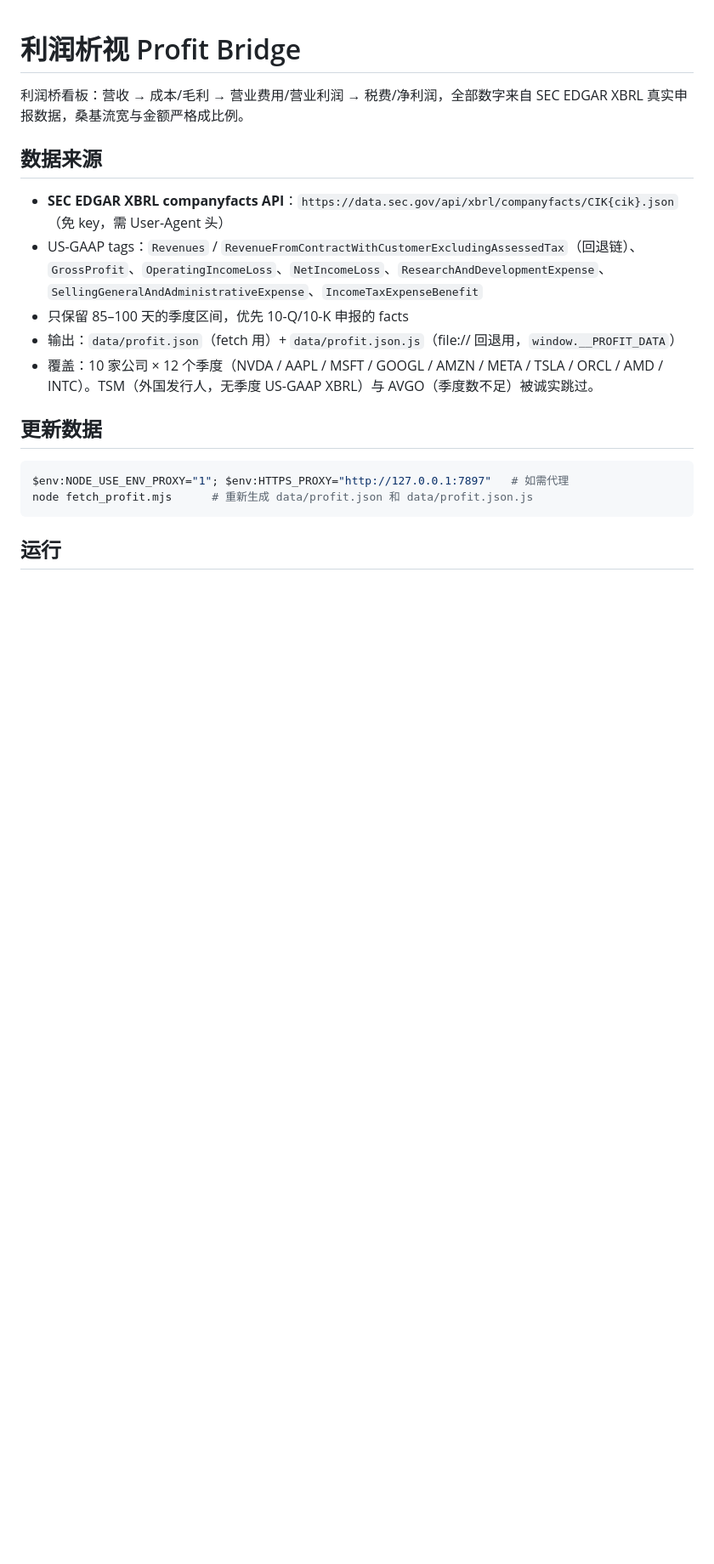
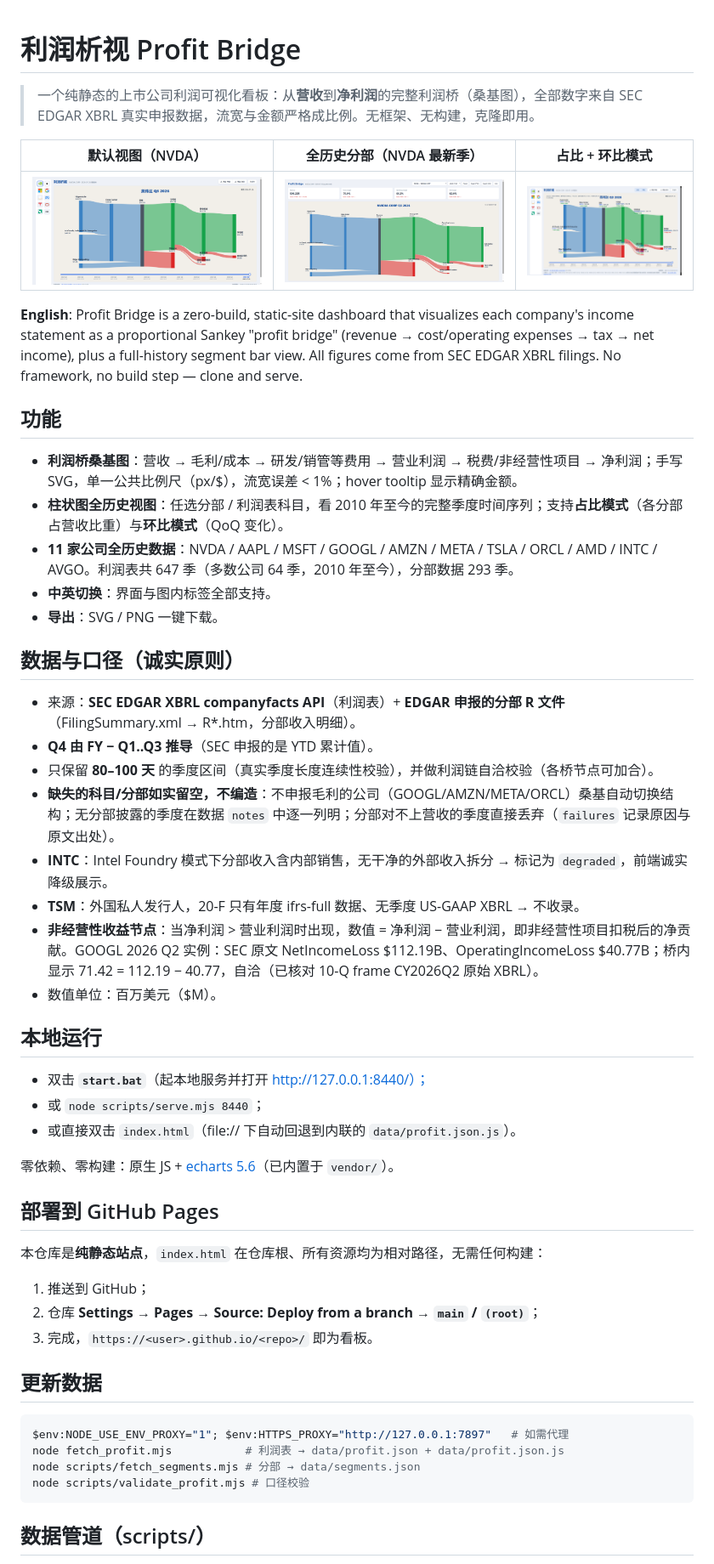
Before and after one commit to Dao1023/profitbridge, a Markdown page: README.md, the part around one of its changes. Shown at 85% size. Drawn GitHub-style; pictures changed too: docs/screenshots/nvda_default.png (added), docs/screenshots/nvda_latest_full.png (added), docs/screenshots/nvda_pct_qoq.png (added); blank space fills up the shorter version.

````diff
--- a/README.md
+++ b/README.md
@@ -1,21 +1,56 @@
 # 利润析视 Profit Bridge
 
-利润桥看板：营收 → 成本/毛利 → 营业费用/营业利润 → 税费/净利润，全部数字来自 SEC EDGAR XBRL 真实申报数据，桑基流宽与金额严格成比例。
+> 一个纯静态的上市公司利润可视化看板：从**营收**到**净利润**的完整利润桥（桑基图），全部数字来自 SEC EDGAR XBRL 真实申报数据，流宽与金额严格成比例。无框架、无构建，克隆即用。
 
-## 数据来源
+| 默认视图（NVDA） | 全历史分部（NVDA 最新季） | 占比 + 环比模式 |
+| --- | --- | --- |
+| ![NVDA 默认](docs/screenshots/nvda_default.png) | ![NVDA 全历史](docs/screenshots/nvda_latest_full.png) | ![NVDA 占比环比](docs/screenshots/nvda_pct_qoq.png) |
 
-- **SEC EDGAR XBRL companyfacts API**：`https://data.sec.gov/api/xbrl/companyfacts/CIK{cik}.json`（免 key，需 User-Agent 头）
-- US-GAAP tags：`Revenues` / `RevenueFromContractWithCustomerExcludingAssessedTax`（回退链）、`GrossProfit`、`OperatingIncomeLoss`、`NetIncomeLoss`、`ResearchAndDevelopmentExpense`、`SellingGeneralAndAdministrativeExpense`、`IncomeTaxExpenseBenefit`
-- 只保留 85–100 天的季度区间，优先 10-Q/10-K 申报的 facts
-- 输出：`data/profit.json`（fetch 用）+ `data/profit.json.js`（file:// 回退用，`window.__PROFIT_DATA`）
-- 覆盖：10 家公司 × 12 个季度（NVDA / AAPL / MSFT / GOOGL / AMZN / META / TSLA / ORCL / AMD / INTC）。TSM（外国发行人，无季度 US-GAAP XBRL）与 AVGO（季度数不足）被诚实跳过。
+**English**: Profit Bridge is a zero-build, static-site dashboard that visualizes each company's income statement as a proportional Sankey "profit bridge" (revenue → cost/operating expenses → tax → net income), plus a full-history segment bar view. All figures come from SEC EDGAR XBRL filings. No framework, no build step — clone and serve.
+
+## 功能
+
+- **利润桥桑基图**：营收 → 毛利/成本 → 研发/销管等费用 → 营业利润 → 税费/非经营性项目 → 净利润；手写 SVG，单一公共比例尺（px/$），流宽误差 < 1%；hover tooltip 显示精确金额。
+- **柱状图全历史视图**：任选分部 / 利润表科目，看 2010 年至今的完整季度时间序列；支持**占比模式**（各分部占营收比重）与**环比模式**（QoQ 变化）。
+- **11 家公司全历史数据**：NVDA / AAPL / MSFT / GOOGL / AMZN / META / TSLA / ORCL / AMD / INTC / AVGO。利润表共 647 季（多数公司 64 季，2010 年至今），分部数据 293 季。
+- **中英切换**：界面与图内标签全部支持。
+- **导出**：SVG / PNG 一键下载。
+
+## 数据与口径（诚实原则）
+
+- 来源：**SEC EDGAR XBRL companyfacts API**（利润表）+ **EDGAR 申报的分部 R 文件**（FilingSummary.xml → R\*.htm，分部收入明细）。
+- **Q4 由 FY − Q1..Q3 推导**（SEC 申报的是 YTD 累计值）。
+- 只保留 **80–100 天** 的季度区间（真实季度长度连续性校验），并做利润链自洽校验（各桥节点可加合）。
+- **缺失的科目/分部如实留空，不编造**：不申报毛利的公司（GOOGL/AMZN/META/ORCL）桑基自动切换结构；无分部披露的季度在数据 `notes` 中逐一列明；分部对不上营收的季度直接丢弃（`failures` 记录原因与原文出处）。
+- **INTC**：Intel Foundry 模式下分部收入含内部销售，无干净的外部收入拆分 → 标记为 `degraded`，前端诚实降级展示。
+- **TSM**：外国私人发行人，20-F 只有年度 ifrs-full 数据、无季度 US-GAAP XBRL → 不收录。
+- **非经营性收益节点**：当净利润 > 营业利润时出现，数值 = 净利润 − 营业利润，即非经营性项目扣税后的净贡献。GOOGL 2026 Q2 实例：SEC 原文 NetIncomeLoss $112.19B、OperatingIncomeLoss $40.77B；桥内显示 71.42 = 112.19 − 40.77，自洽（已核对 10-Q frame CY2026Q2 原始 XBRL）。
+- 数值单位：百万美元（$M）。
+
+## 本地运行
+
+- 双击 **`start.bat`**（起本地服务并打开 http://127.0.0.1:8440/）；
+- 或 `node scripts/serve.mjs 8440`；
+- 或直接双击 `index.html`（file:// 下自动回退到内联的 `data/profit.json.js`）。
+
+零依赖、零构建：原生 JS + [echarts 5.6](https://echarts.apache.org/)（已内置于 `vendor/`）。
+
+## 部署到 GitHub Pages
+
+本仓库是**纯静态站点**，`index.html` 在仓库根、所有资源均为相对路径，无需任何构建：
+
+1. 推送到 GitHub；
+2. 仓库 **Settings → Pages → Source: Deploy from a branch → `main` / `(root)`**；
+3. 完成，`https://<user>.github.io/<repo>/` 即为看板。
 
 ## 更新数据
 
 ```powershell
 $env:NODE_USE_ENV_PROXY="1"; $env:HTTPS_PROXY="http://127.0.0.1:7897"   # 如需代理
-node fetch_profit.mjs      # 重新生成 data/profit.json 和 data/profit.json.js
+node fetch_profit.mjs           # 利润表 → data/profit.json + data/profit.json.js
+node scripts/fetch_segments.mjs # 分部 → data/segments.json
+node scripts/validate_profit.mjs # 口径校验
 ```
 
-## 运行
+## 数据管道（scripts/）
 
````
Also changed, not shown: other parts of README.md (+11 -12 lines), docs/screenshots/home_1440.png (added), 13 other files.
